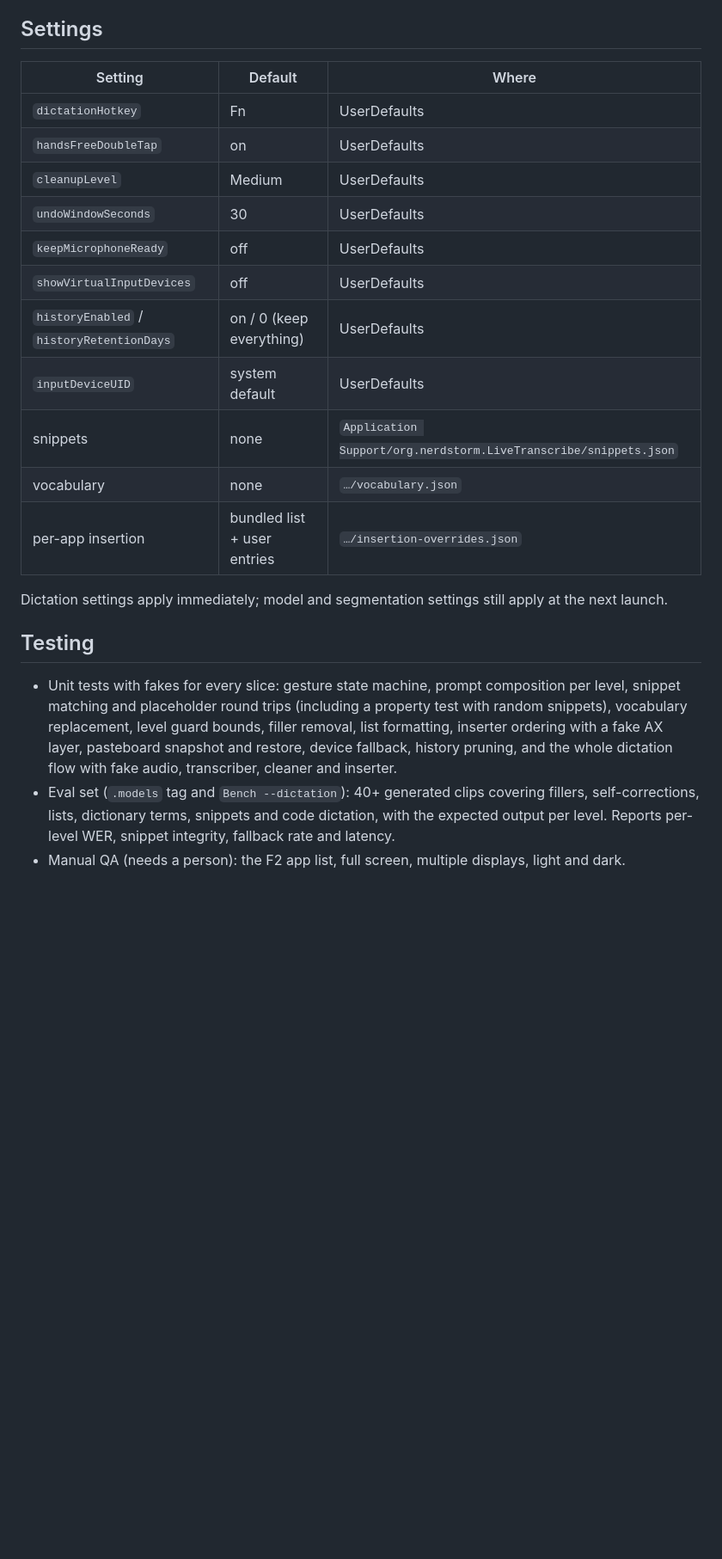
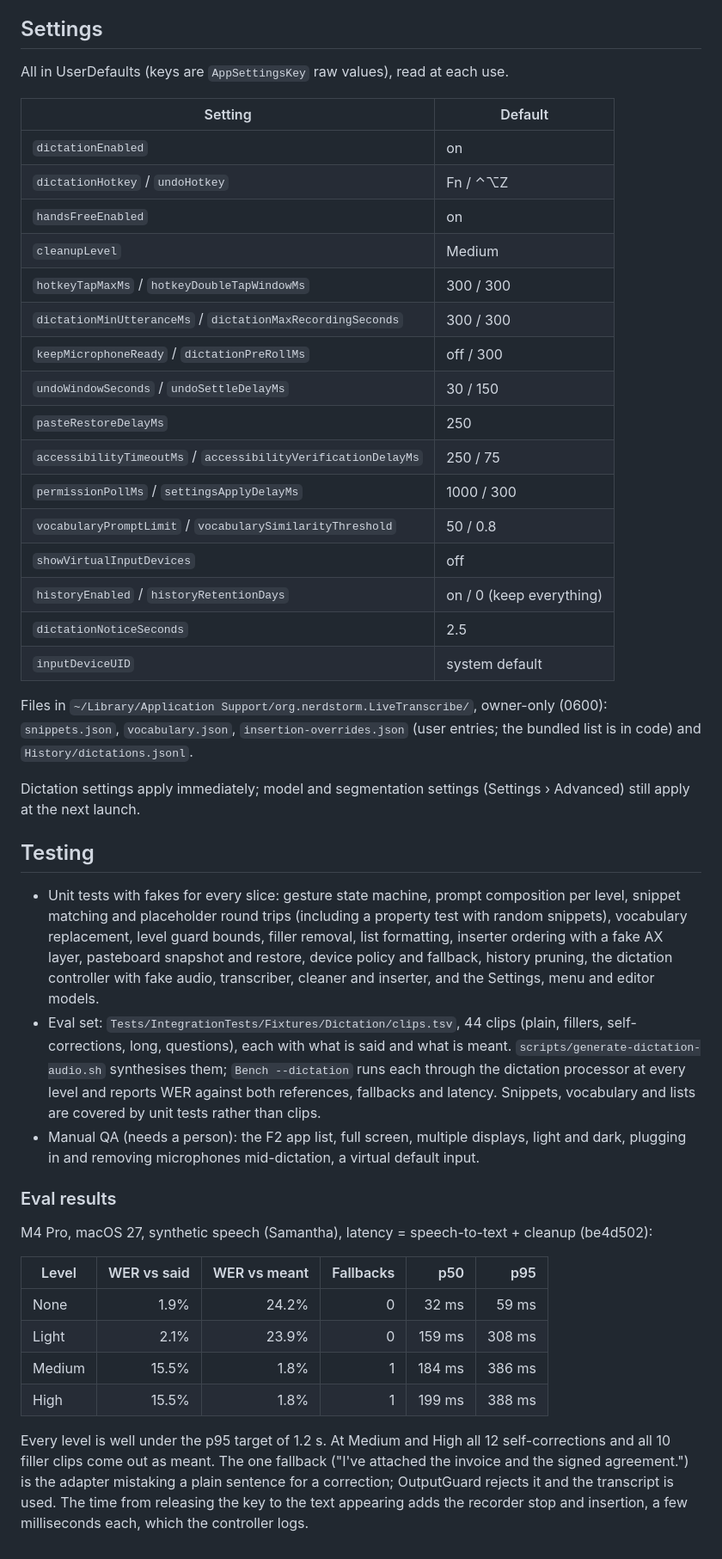
Before and after one commit to Nerdstorm/LiveTranscribe, a Markdown page: docs/dictation.md, the part around one of its changes. Shown at 86% size. Drawn GitHub-style; blank space fills up the shorter version.

Commit message:
Document the integration decisions and the eval results
Adds the assumptions made while wiring dictation (microphone opens during
the focus read, one dictation at a time, menu dictations, per-level
adapter, microphone notices, settle delay, shared models), the real
settings and file locations, and the first Bench --dictation results.

Co-Authored-By: Claude Opus 5.5 <noreply@anthropic.com>

```diff
--- a/docs/dictation.md
+++ b/docs/dictation.md
@@ -122,32 +145,64 @@ it with the raw transcript; otherwise send ⌘Z and insert the raw transcript.
 
 ## Settings
 
-| Setting | Default | Where |
-|---|---|---|
-| `dictationHotkey` | Fn | UserDefaults |
-| `handsFreeDoubleTap` | on | UserDefaults |
-| `cleanupLevel` | Medium | UserDefaults |
-| `undoWindowSeconds` | 30 | UserDefaults |
-| `keepMicrophoneReady` | off | UserDefaults |
-| `showVirtualInputDevices` | off | UserDefaults |
-| `historyEnabled` / `historyRetentionDays` | on / 0 (keep everything) | UserDefaults |
-| `inputDeviceUID` | system default | UserDefaults |
-| snippets | none | `Application Support/org.nerdstorm.LiveTranscribe/snippets.json` |
-| vocabulary | none | `…/vocabulary.json` |
-| per-app insertion | bundled list + user entries | `…/insertion-overrides.json` |
+All in UserDefaults (keys are `AppSettingsKey` raw values), read at each use.
 
-Dictation settings apply immediately; model and segmentation settings still apply at the next
-launch.
+| Setting | Default |
+|---|---|
+| `dictationEnabled` | on |
+| `dictationHotkey` / `undoHotkey` | Fn / ⌃⌥Z |
+| `handsFreeEnabled` | on |
+| `cleanupLevel` | Medium |
+| `hotkeyTapMaxMs` / `hotkeyDoubleTapWindowMs` | 300 / 300 |
+| `dictationMinUtteranceMs` / `dictationMaxRecordingSeconds` | 300 / 300 |
+| `keepMicrophoneReady` / `dictationPreRollMs` | off / 300 |
+| `undoWindowSeconds` / `undoSettleDelayMs` | 30 / 150 |
+| `pasteRestoreDelayMs` | 250 |
+| `accessibilityTimeoutMs` / `accessibilityVerificationDelayMs` | 250 / 75 |
+| `permissionPollMs` / `settingsApplyDelayMs` | 1000 / 300 |
+| `vocabularyPromptLimit` / `vocabularySimilarityThreshold` | 50 / 0.8 |
+| `showVirtualInputDevices` | off |
+| `historyEnabled` / `historyRetentionDays` | on / 0 (keep everything) |
+| `dictationNoticeSeconds` | 2.5 |
+| `inputDeviceUID` | system default |
+
+Files in `~/Library/Application Support/org.nerdstorm.LiveTranscribe/`, owner-only (0600):
+`snippets.json`, `vocabulary.json`, `insertion-overrides.json` (user entries; the bundled list
+is in code) and `History/dictations.jsonl`.
+
+Dictation settings apply immediately; model and segmentation settings (Settings › Advanced)
+still apply at the next launch.
 
 ## Testing
 
 - Unit tests with fakes for every slice: gesture state machine, prompt composition per level,
   snippet matching and placeholder round trips (including a property test with random
   snippets), vocabulary replacement, level guard bounds, filler removal, list formatting,
-  inserter ordering with a fake AX layer, pasteboard snapshot and restore, device fallback,
-  history pruning, and the whole dictation flow with fake audio, transcriber, cleaner and
-  inserter.
-- Eval set (`.models` tag and `Bench --dictation`): 40+ generated clips covering fillers,
-  self-corrections, lists, dictionary terms, snippets and code dictation, with the expected
-  output per level. Reports per-level WER, snippet integrity, fallback rate and latency.
-- Manual QA (needs a person): the F2 app list, full screen, multiple displays, light and dark.
+  inserter ordering with a fake AX layer, pasteboard snapshot and restore, device policy and
+  fallback, history pruning, the dictation controller with fake audio, transcriber, cleaner and
+  inserter, and the Settings, menu and editor models.
+- Eval set: `Tests/IntegrationTests/Fixtures/Dictation/clips.tsv`, 44 clips (plain,
+  fillers, self-corrections, long, questions), each with what is said and what is meant.
+  `scripts/generate-dictation-audio.sh` synthesises them; `Bench --dictation` runs each through
+  the dictation processor at every level and reports WER against both references, fallbacks and
+  latency. Snippets, vocabulary and lists are covered by unit tests rather than clips.
+- Manual QA (needs a person): the F2 app list, full screen, multiple displays, light and dark,
+  plugging in and removing microphones mid-dictation, a virtual default input.
+
+### Eval results
+
+M4 Pro, macOS 27, synthetic speech (Samantha), latency = speech-to-text + cleanup
+(be4d502):
+
+| Level | WER vs said | WER vs meant | Fallbacks | p50 | p95 |
+|---|---:|---:|---:|---:|---:|
+| None | 1.9% | 24.2% | 0 | 32 ms | 59 ms |
+| Light | 2.1% | 23.9% | 0 | 159 ms | 308 ms |
+| Medium | 15.5% | 1.8% | 1 | 184 ms | 386 ms |
+| High | 15.5% | 1.8% | 1 | 199 ms | 388 ms |
+
+Every level is well under the p95 target of 1.2 s. At Medium and High all 12 self-corrections
+and all 10 filler clips come out as meant. The one fallback ("I've attached the invoice and the
+signed agreement.") is the adapter mistaking a plain sentence for a correction; OutputGuard
+rejects it and the transcript is used. The time from releasing the key to the text appearing
+adds the recorder stop and insertion, a few milliseconds each, which the controller logs.
```
Also changed, not shown: other parts of docs/dictation.md (+26 -3 lines).
